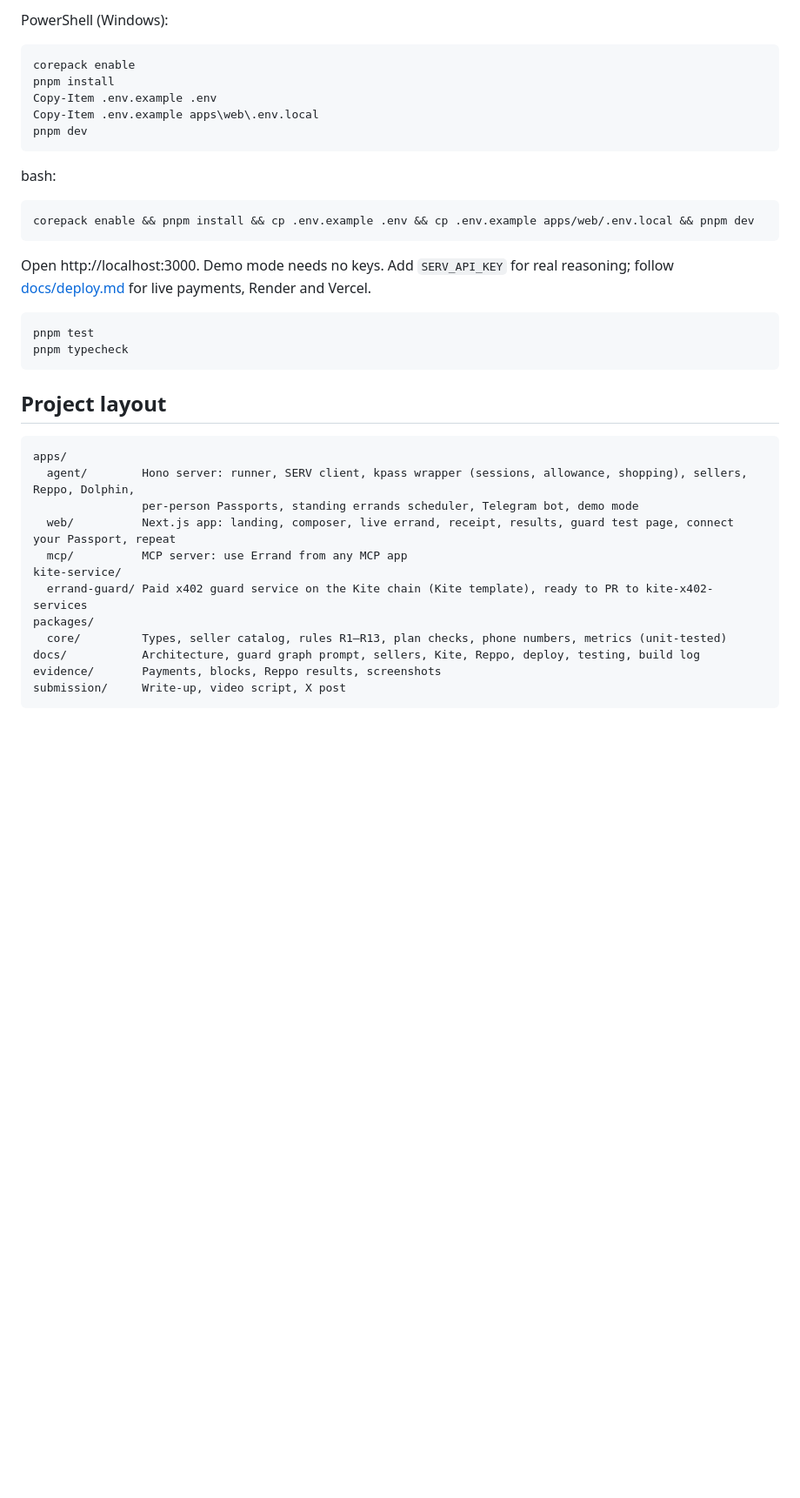
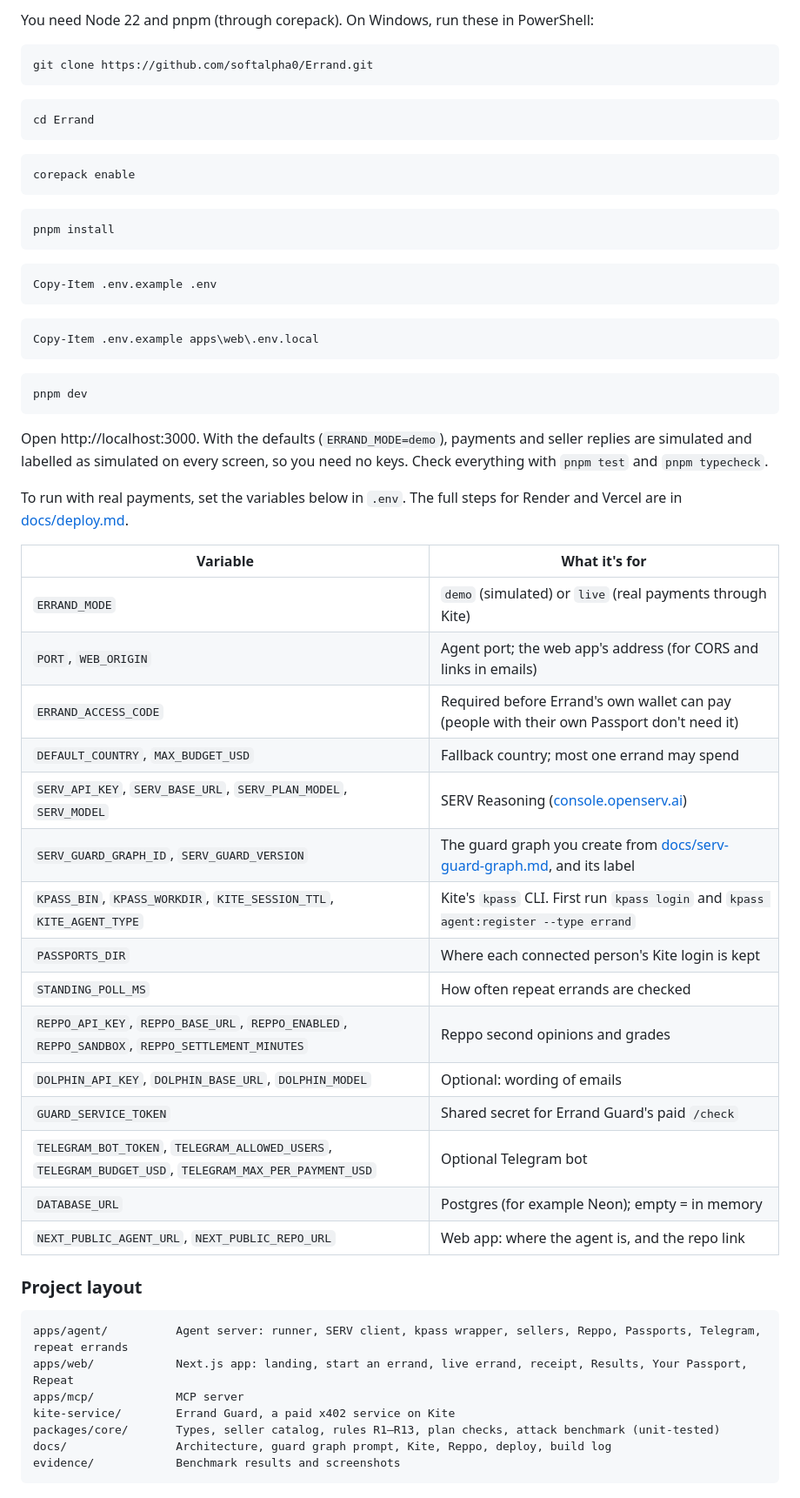
Before and after one commit to softalpha0/Errand, a Markdown page: README.md, the part around one of its changes. Shown at 87% size. Drawn GitHub-style; blank space fills up the shorter version.

````diff
--- a/README.md
+++ b/README.md
@@ -123,40 +127,64 @@ TypeScript monorepo (pnpm workspaces) · Next.js 15 + Tailwind CSS 4 + Geist (we
 
-PowerShell (Windows):
+You need Node 22 and pnpm (through corepack). On Windows, run these in PowerShell:
+
+```powershell
+git clone https://github.com/softalpha0/Errand.git
+```
+
+```powershell
+cd Errand
+```
 
 ```powershell
 corepack enable
+```
+
+```powershell
 pnpm install
+```
+
+```powershell
 Copy-Item .env.example .env
+```
+
+```powershell
 Copy-Item .env.example apps\web\.env.local
+```
+
+```powershell
 pnpm dev
 ```
 
-bash:
+Open http://localhost:3000. With the defaults (`ERRAND_MODE=demo`), payments and seller replies are simulated and labelled as simulated on every screen, so you need no keys. Check everything with `pnpm test` and `pnpm typecheck`.
 
-```bash
-corepack enable && pnpm install && cp .env.example .env && cp .env.example apps/web/.env.local && pnpm dev
-```
+To run with real payments, set the variables below in `.env`. The full steps for Render and Vercel are in [docs/deploy.md](docs/deploy.md).
 
-Open http://localhost:3000. Demo mode needs no keys. Add `SERV_API_KEY` for real reasoning; follow [docs/deploy.md](docs/deploy.md) for live payments, Render and Vercel.
+| Variable | What it's for |
+|---|---|
+| `ERRAND_MODE` | `demo` (simulated) or `live` (real payments through Kite) |
+| `PORT`, `WEB_ORIGIN` | Agent port; the web app's address (for CORS and links in emails) |
+| `ERRAND_ACCESS_CODE` | Required before Errand's own wallet can pay (people with their own Passport don't need it) |
+| `DEFAULT_COUNTRY`, `MAX_BUDGET_USD` | Fallback country; most one errand may spend |
+| `SERV_API_KEY`, `SERV_BASE_URL`, `SERV_PLAN_MODEL`, `SERV_MODEL` | SERV Reasoning ([console.openserv.ai](https://console.openserv.ai)) |
+| `SERV_GUARD_GRAPH_ID`, `SERV_GUARD_VERSION` | The guard graph you create from [docs/serv-guard-graph.md](docs/serv-guard-graph.md), and its label |
+| `KPASS_BIN`, `KPASS_WORKDIR`, `KITE_SESSION_TTL`, `KITE_AGENT_TYPE` | Kite's `kpass` CLI. First run `kpass login` and `kpass agent:register --type errand` |
+| `PASSPORTS_DIR` | Where each connected person's Kite login is kept |
+| `STANDING_POLL_MS` | How often repeat errands are checked |
+| `REPPO_API_KEY`, `REPPO_BASE_URL`, `REPPO_ENABLED`, `REPPO_SANDBOX`, `REPPO_SETTLEMENT_MINUTES` | Reppo second opinions and grades |
+| `DOLPHIN_API_KEY`, `DOLPHIN_BASE_URL`, `DOLPHIN_MODEL` | Optional: wording of emails |
+| `GUARD_SERVICE_TOKEN` | Shared secret for Errand Guard's paid `/check` |
+| `TELEGRAM_BOT_TOKEN`, `TELEGRAM_ALLOWED_USERS`, `TELEGRAM_BUDGET_USD`, `TELEGRAM_MAX_PER_PAYMENT_USD` | Optional Telegram bot |
+| `DATABASE_URL` | Postgres (for example Neon); empty = in memory |
+| `NEXT_PUBLIC_AGENT_URL`, `NEXT_PUBLIC_REPO_URL` | Web app: where the agent is, and the repo link |
 
-```powershell
-pnpm test
-pnpm typecheck
-```
-
-## Project layout
+### Project layout
 
 ```
-apps/
-  agent/        Hono server: runner, SERV client, kpass wrapper (sessions, allowance, shopping), sellers, Reppo, Dolphin,
-                per-person Passports, standing errands scheduler, Telegram bot, demo mode
-  web/          Next.js app: landing, composer, live errand, receipt, results, guard test page, connect your Passport, repeat
-  mcp/          MCP server: use Errand from any MCP app
-kite-service/
-  errand-guard/ Paid x402 guard service on the Kite chain (Kite template), ready to PR to kite-x402-services
-packages/
-  core/         Types, seller catalog, rules R1–R13, plan checks, phone numbers, metrics (unit-tested)
-docs/           Architecture, guard graph prompt, sellers, Kite, Reppo, deploy, testing, build log
-evidence/       Payments, blocks, Reppo results, screenshots
-submission/     Write-up, video script, X post
+apps/agent/          Agent server: runner, SERV client, kpass wrapper, sellers, Reppo, Passports, Telegram, repeat errands
+apps/web/            Next.js app: landing, start an errand, live errand, receipt, Results, Your Passport, Repeat
+apps/mcp/            MCP server
+kite-service/        Errand Guard, a paid x402 service on Kite
+packages/core/       Types, seller catalog, rules R1–R13, plan checks, attack benchmark (unit-tested)
+docs/                Architecture, guard graph prompt, Kite, Reppo, deploy, build log
+evidence/            Benchmark results and screenshots
 ```
````
Also changed, not shown: other parts of README.md (+116 -138 lines), evidence/screenshots/readme-landing.png (added), evidence/screenshots/readme-new.png (added), evidence/screenshots/readme-receipt-phone.png (added), evidence/screenshots/readme-receipt.png (added), evidence/screenshots/readme-results.png (added).
